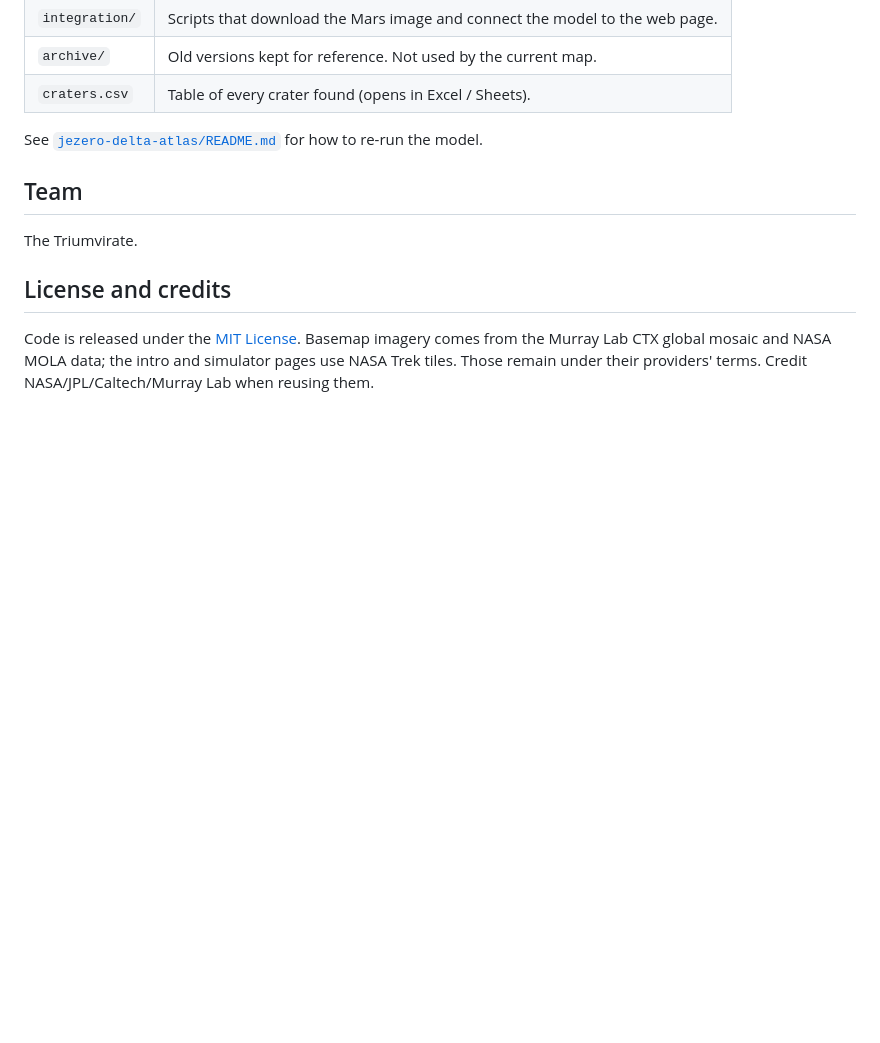
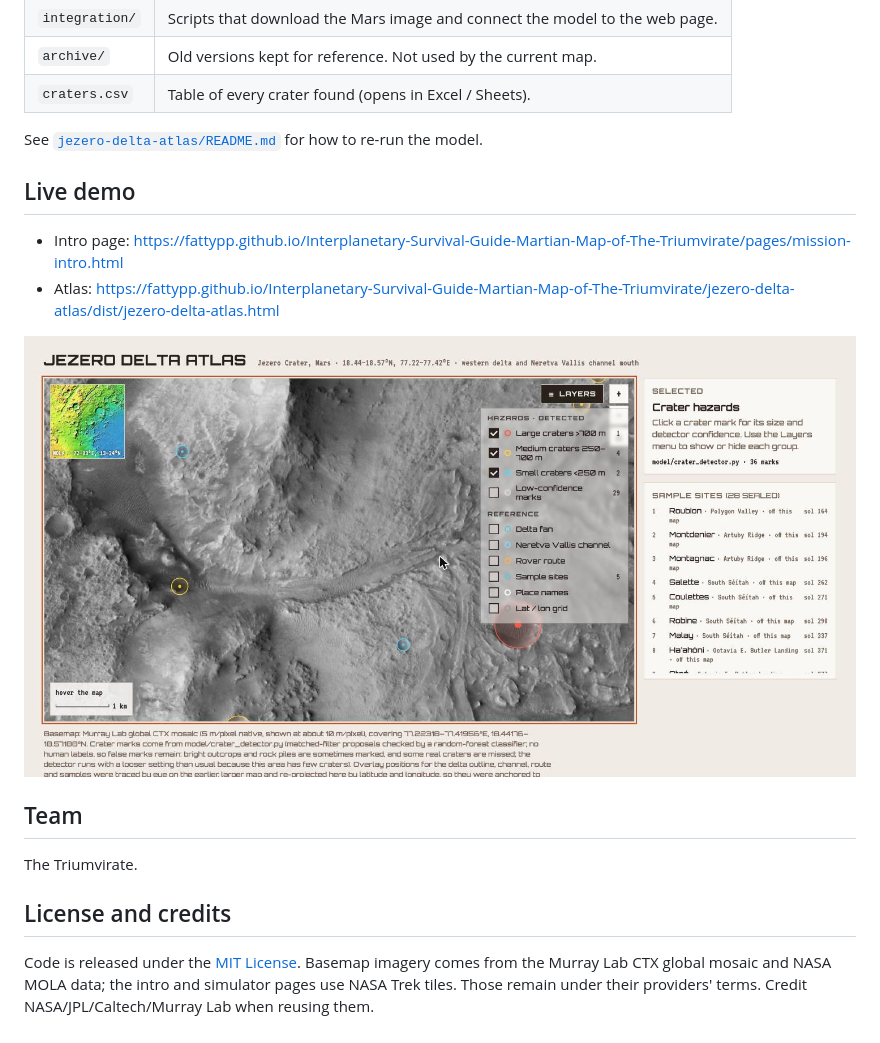
Before and after one commit to fattypp/Interplanetary-Survival-Guide-Martian-Map-of-The-Triumvirate, a Markdown page: README.md, the part around the change. GitHub-like rendering; pictures changed too: docs/atlas-screenshot.jpg (added); blank space fills up the shorter version.

Commit message:
Add live demo links and atlas screenshot to README
Co-Authored-By: Claude Sonnet 5.5 <noreply@anthropic.com>

```diff
--- a/README.md
+++ b/README.md
@@ -40,6 +40,13 @@ Drag to move, scroll to zoom, use the *Layers* menu to show or hide crater marks
 
 See [`jezero-delta-atlas/README.md`](jezero-delta-atlas/README.md) for how to re-run the model.
 
+## Live demo
+
+- Intro page: https://fattypp.github.io/Interplanetary-Survival-Guide-Martian-Map-of-The-Triumvirate/pages/mission-intro.html
+- Atlas: https://fattypp.github.io/Interplanetary-Survival-Guide-Martian-Map-of-The-Triumvirate/jezero-delta-atlas/dist/jezero-delta-atlas.html
+
+![Jezero Delta Atlas](docs/atlas-screenshot.jpg)
+
 ## Team
 
 The Triumvirate.
```
